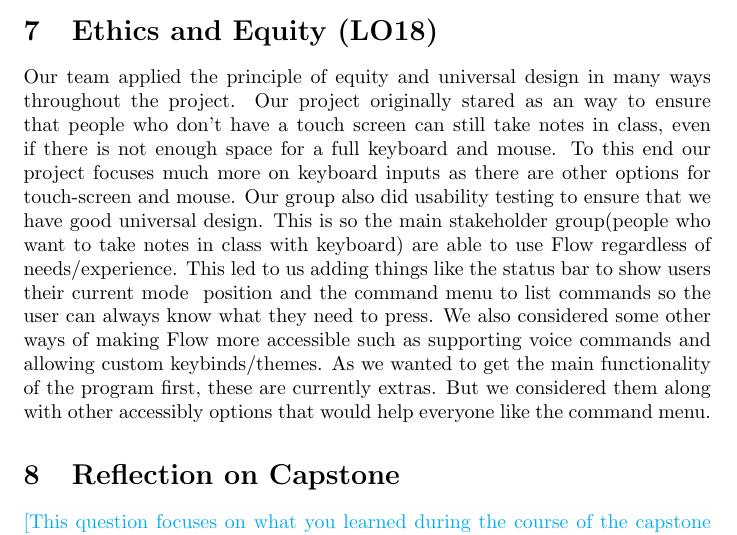
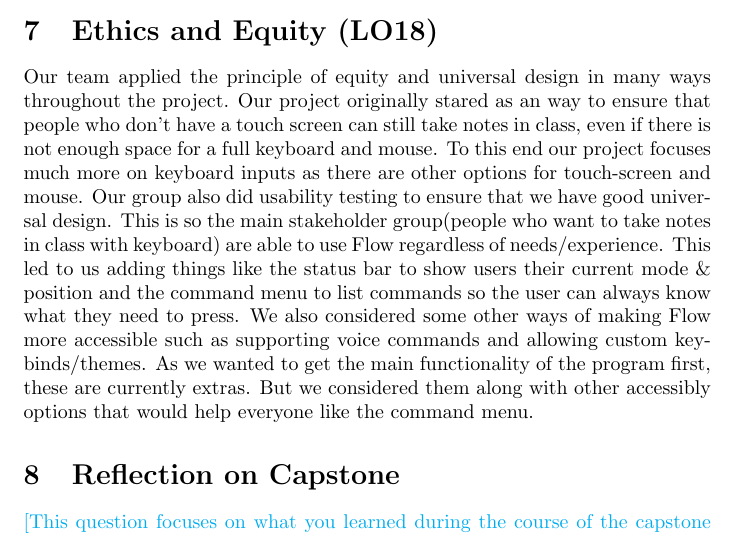
Before and after one commit to ritual-17/flow, a LaTeX document (docs/ReflectAndTrace/ReflectAndTrace.tex): part of page 20 of 20, cut so that both start at the same text. Compiled offline with pdfLaTeX.

Commit message:
backslash & fix

```diff
--- a/docs/ReflectAndTrace/ReflectAndTrace.tex
+++ b/docs/ReflectAndTrace/ReflectAndTrace.tex
@@ -495,7 +495,21 @@ technology?}
  % \plt{Describe how your team applied the principle of equity and universal         design
  % to ensure equitable treatment of all stakeholders.}
 
-Our team applied the principle of equity and universal design in many ways throughout the project. Our project originally stared as an way to ensure that people who don't have a touch screen can still take notes in class, even if there is not enough space for a full keyboard and mouse. To this end our project focuses much more on keyboard inputs as there are other options for touch-screen and mouse. Our group also did usability testing to ensure that we have good universal design. This is so the main stakeholder group(people who want to take notes in class with keyboard) are able to use Flow  regardless of needs/experience. This led to us adding things like the status bar to show users their current mode & position and the command menu to list commands so the user can always know what they need to press. We also considered some other ways of making Flow more accessible such as supporting voice commands and allowing custom keybinds/themes. As we wanted to get the main functionality of the program first, these are currently extras. But we  considered them along with other accessibly options that would help everyone like the command menu.
+Our team applied the principle of equity and universal design in many ways throughout
+the project. Our project originally stared as an way to ensure that people who don't have
+a touch screen can still take notes in class, even if there is not enough space for a full
+keyboard and mouse. To this end our project focuses much more on keyboard inputs as there
+are other options for touch-screen and mouse. Our group also did usability testing to
+ensure that we have good universal design. This is so the main stakeholder group(people
+who want to take notes in class with keyboard) are able to use Flow  regardless of
+needs/experience. This led to us adding things like the status bar to show users their
+current mode \& position and the command menu to list commands so the user can always know
+what they need to press. We also considered some other ways of making Flow more accessible
+such as supporting voice commands and allowing custom keybinds/themes. As we wanted to get
+the main functionality of the program first, these are currently extras. But we
+considered them along with other accessibly options that would help everyone like the
+command menu.
+
 
 \section{Reflection on Capstone}
 
```
